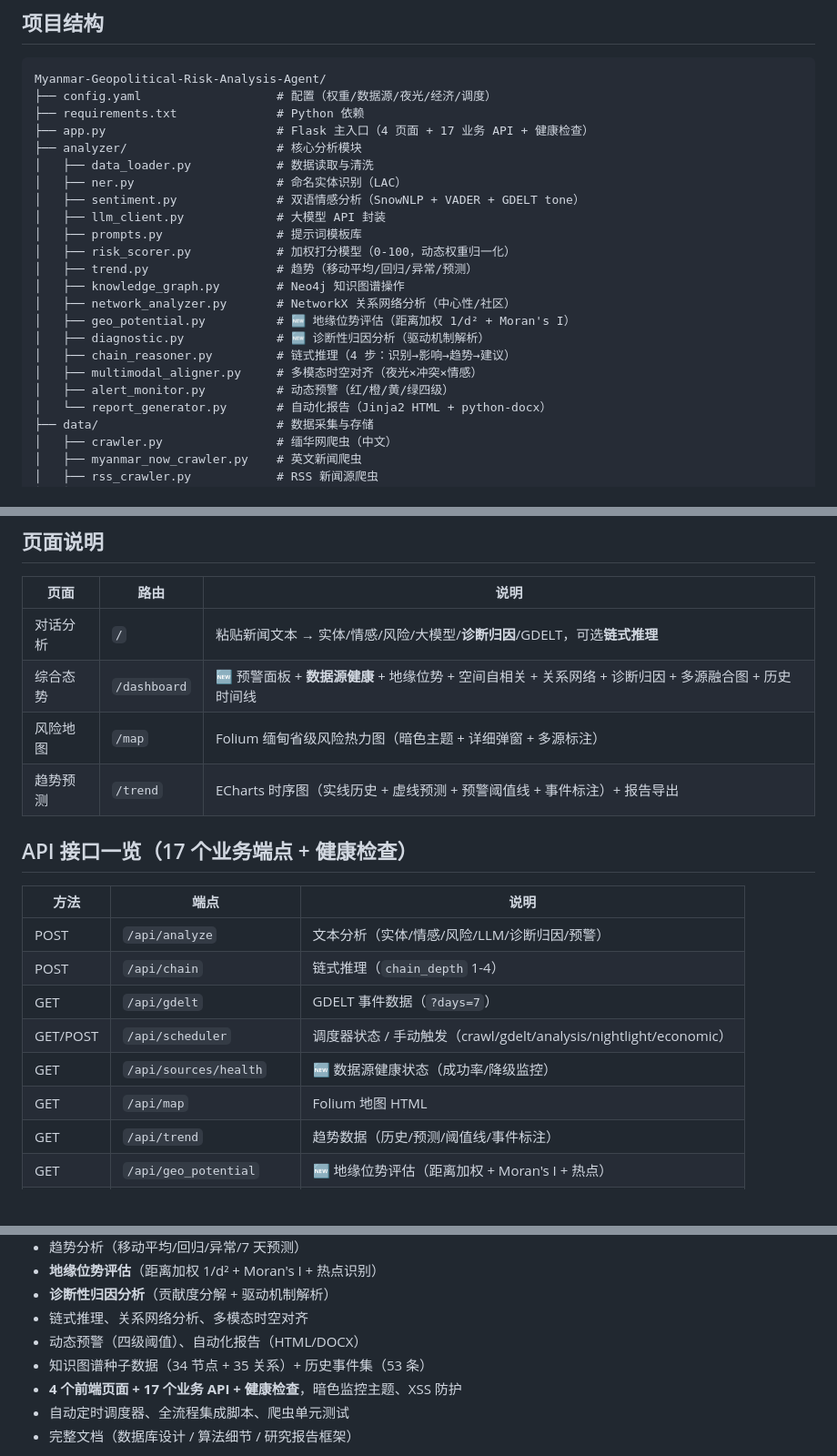
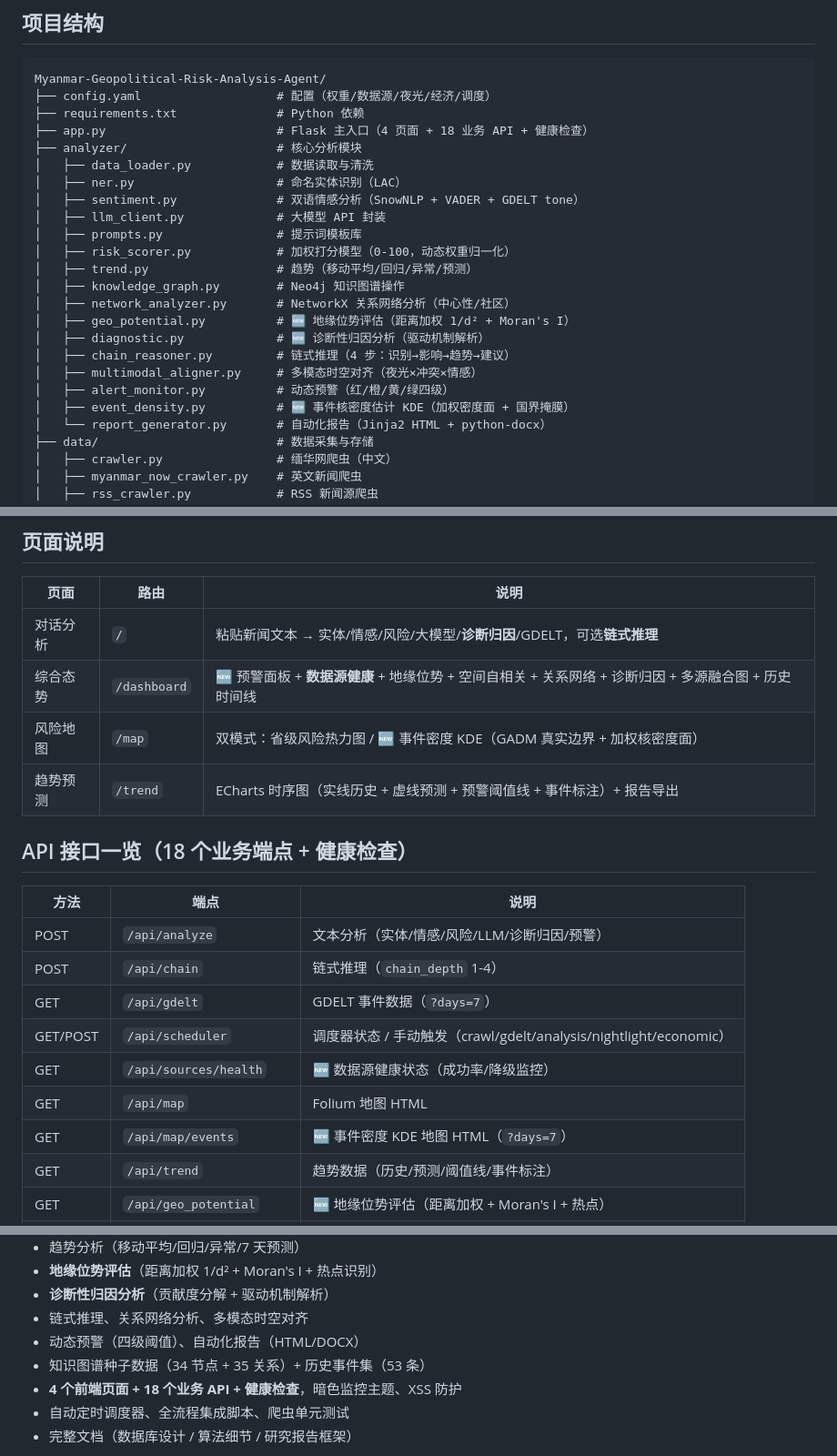
Before and after one commit to Happy-Lucky-Yang/Myanmar-Geopolitical-Risk-Analysis-Agent, a Markdown page: README.md, 3 parts joined by grey strips. Shown at 91% size. Drawn GitHub-style; blank space fills up the shorter version.

Commit message:
文档同步：KDE已实施、18个业务API、升级计划状态更新与/api/map/events说明

```diff
--- a/README.md
+++ b/README.md
@@ -29,7 +29,7 @@
 Myanmar-Geopolitical-Risk-Analysis-Agent/
 ├── config.yaml                   # 配置（权重/数据源/夜光/经济/调度）
 ├── requirements.txt              # Python 依赖
-├── app.py                        # Flask 主入口（4 页面 + 17 业务 API + 健康检查）
+├── app.py                        # Flask 主入口（4 页面 + 18 业务 API + 健康检查）
 ├── analyzer/                     # 核心分析模块
 │   ├── data_loader.py            # 数据读取与清洗
 │   ├── ner.py                    # 命名实体识别（LAC）
@@ -45,6 +45,7 @@ Myanmar-Geopolitical-Risk-Analysis-Agent/
 │   ├── chain_reasoner.py         # 链式推理（4 步：识别→影响→趋势→建议）
 │   ├── multimodal_aligner.py     # 多模态时空对齐（夜光×冲突×情感）
 │   ├── alert_monitor.py          # 动态预警（红/橙/黄/绿四级）
+│   ├── event_density.py          # 🆕 事件核密度估计 KDE（加权密度面 + 国界掩膜）
 │   └── report_generator.py       # 自动化报告（Jinja2 HTML + python-docx）
 ├── data/                         # 数据采集与存储
 │   ├── crawler.py                # 缅华网爬虫（中文）
@@ -166,10 +167,10 @@ python run_full_pipeline.py --skip-crawl --skip-llm  # 本地数据离线分析
 |------|------|------|
 | 对话分析 | `/` | 粘贴新闻文本 → 实体/情感/风险/大模型/**诊断归因**/GDELT，可选**链式推理** |
 | 综合态势 | `/dashboard` | 🆕 预警面板 + **数据源健康** + 地缘位势 + 空间自相关 + 关系网络 + 诊断归因 + 多源融合图 + 历史时间线 |
-| 风险地图 | `/map` | Folium 缅甸省级风险热力图（暗色主题 + 详细弹窗 + 多源标注） |
+| 风险地图 | `/map` | 双模式：省级风险热力图 / 🆕 事件密度 KDE（GADM 真实边界 + 加权核密度面） |
 | 趋势预测 | `/trend` | ECharts 时序图（实线历史 + 虚线预测 + 预警阈值线 + 事件标注）+ 报告导出 |
 
-## API 接口一览（17 个业务端点 + 健康检查）
+## API 接口一览（18 个业务端点 + 健康检查）
 
 | 方法 | 端点 | 说明 |
 |------|------|------|
@@ -179,6 +180,7 @@ python run_full_pipeline.py --skip-crawl --skip-llm  # 本地数据离线分析
 | GET/POST | `/api/scheduler` | 调度器状态 / 手动触发（crawl/gdelt/analysis/nightlight/economic） |
 | GET | `/api/sources/health` | 🆕 数据源健康状态（成功率/降级监控） |
 | GET | `/api/map` | Folium 地图 HTML |
+| GET | `/api/map/events` | 🆕 事件密度 KDE 地图 HTML（`?days=7`） |
 | GET | `/api/trend` | 趋势数据（历史/预测/阈值线/事件标注） |
 | GET | `/api/geo_potential` | 🆕 地缘位势评估（距离加权 + Moran's I + 热点） |
 | GET | `/api/diagnostic` | 🆕 诊断性归因（`?days=14` 变化归因） |
@@ -222,7 +224,7 @@ python run_full_pipeline.py --skip-crawl --skip-llm  # 本地数据离线分析
 - 链式推理、关系网络分析、多模态时空对齐
 - 动态预警（四级阈值）、自动化报告（HTML/DOCX）
 - 知识图谱种子数据（34 节点 + 35 关系）+ 历史事件集（53 条）
-- **4 个前端页面 + 17 个业务 API + 健康检查**，暗色监控主题、XSS 防护
+- **4 个前端页面 + 18 个业务 API + 健康检查**，暗色监控主题、XSS 防护
 - 自动定时调度器、全流程集成脚本、爬虫单元测试
 - 完整文档（数据库设计 / 算法细节 / 研究报告框架）
 
```
Also changed, not shown: other parts of README.md (+1 -1 lines), docs/api_examples.md (+28 -0 lines), docs/upgrade_plan.md (+9 -9 lines).
